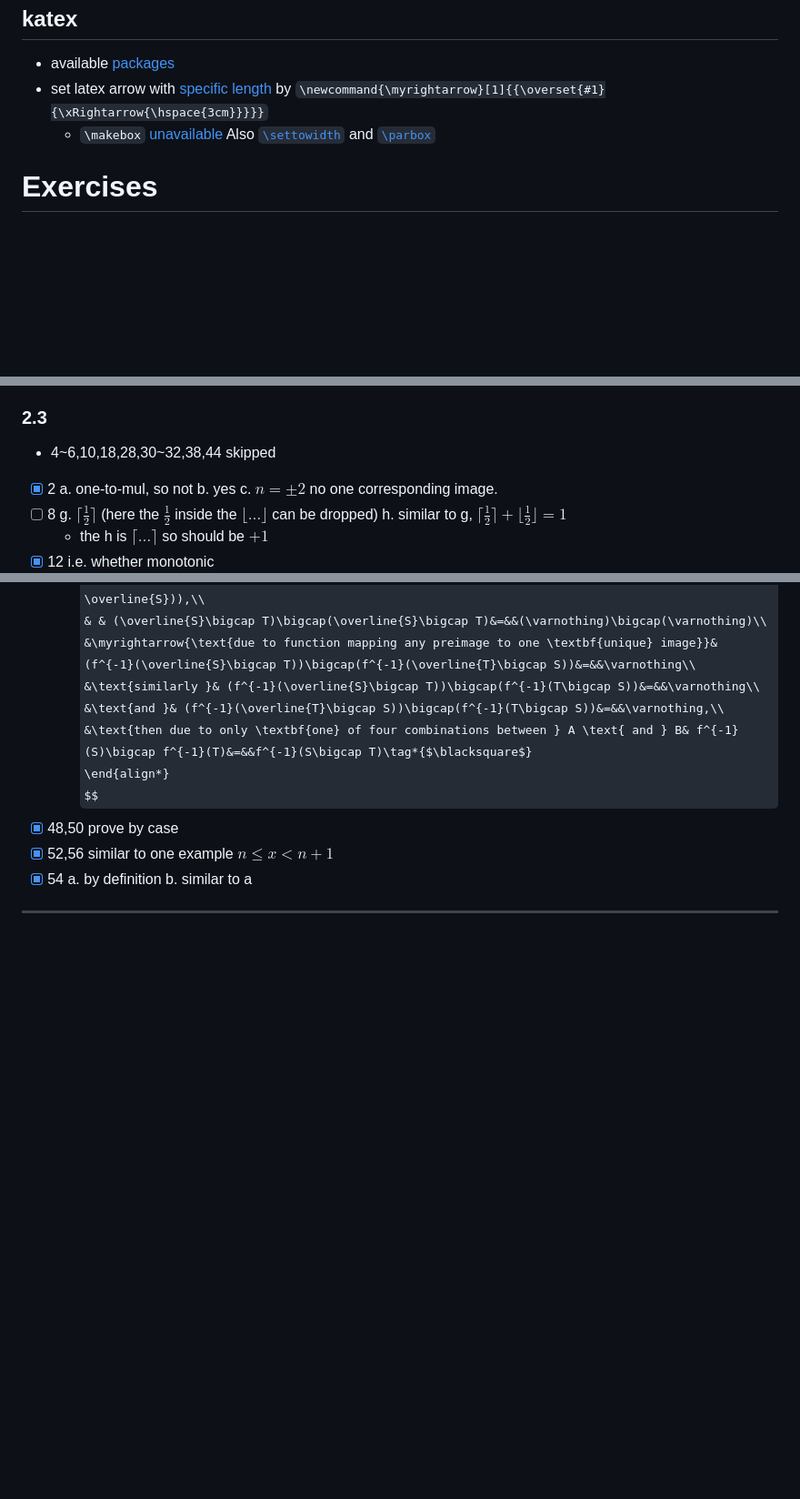
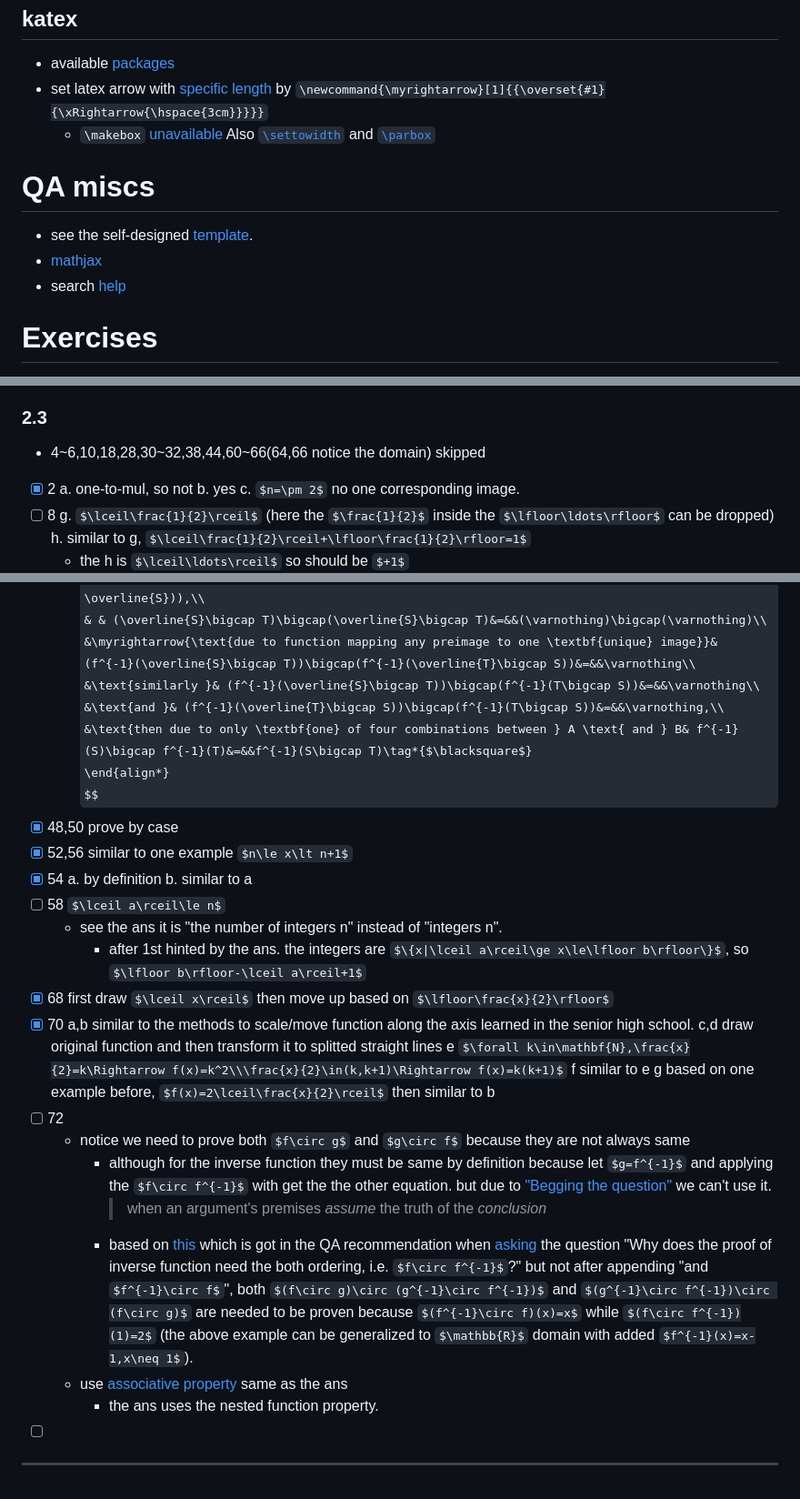
Before and after one commit to sci-42ver/Discrete_Mathematics_and_Algorithm, a Markdown page: Discrete_Mathematics_and_Its_Applications/README.md, 3 parts joined by grey strips. Shown at 91% size. Rendered like a GitHub page; some formulas as TeX source; blank space fills up the shorter version.

Commit message:
update to 2.3-72

```diff
--- a/Discrete_Mathematics_and_Its_Applications/README.md
+++ b/Discrete_Mathematics_and_Its_Applications/README.md
@@ -185,6 +185,10 @@
   - `\makebox` [unavailable](https://tex.stackexchange.com/a/6840)
     Also [`\settowidth`](https://tex.stackexchange.com/a/37294)
     and [`\parbox`](https://tex.stackexchange.com/a/269950)
+# QA miscs
+- see the self-designed [template](./QA_template/template.md).
+- [mathjax](https://math.meta.stackexchange.com/questions/5020/mathjax-basic-tutorial-and-quick-reference)
+- search [help](https://math.stackexchange.com/search)
 # Exercises
 I only read even ones because [they][SOLUTIONS_8th] have detailed explanation as [7th][SOLUTIONS_7th] and also odd ones are very similar to even ones at least for 1.1 (except for some cases that even ones are a little hard whether having asterisk marks or not).
 I also read the asterisked ones.
@@ -770,7 +774,7 @@ Although "generally more difficult" said in p12, but it is not the case, at leas
       - similar to above, definition 1~3 are trivial.
     - "third observation above" then use [Steinhaus Transform](https://mathoverflow.net/a/18090).
 ### 2.3
-- 4~6,10,18,28,30~32,38,44 skipped
+- 4~6,10,18,28,30~32,38,44,60~66(64,66 notice the domain) skipped
 - [x] 2
   a. one-to-mul, so not
   b. yes
@@ -903,6 +907,33 @@ Although "generally more difficult" said in p12, but it is not the case, at leas
 - [x] 54
   a. by definition
   b. similar to a
+- [ ] 58
+  $\lceil a\rceil\le n$
+  - see the ans
+    it is "the number of integers n" instead of "integers n".
+    - after 1st hinted by the ans.
+      the integers are $\{x|\lceil a\rceil\ge x\le\lfloor b\rfloor\}$, so
+      $\lfloor b\rfloor-\lceil a\rceil+1$
+- [x] 68
+  first draw $\lceil x\rceil$ then move up based on $\lfloor\frac{x}{2}\rfloor$
+- [x] 70
+  a,b similar to the methods to scale/move function along the axis learned in the senior high school.
+  c,d draw original function and then transform it to splitted straight lines
+  e $\forall k\in\mathbf{N},\frac{x}{2}=k\Rightarrow f(x)=k^2\\\frac{x}{2}\in(k,k+1)\Rightarrow f(x)=k(k+1)$
+  f similar to e
+  g based on one example before, $f(x)=2\lceil\frac{x}{2}\rceil$ then similar to b
+- [ ] 72
+  - notice we need to prove both $f\circ g$ and $g\circ f$ because they are not always same
+    - although for the inverse function they must be same by definition because let $g=f^{-1}$
+      and applying the $f\circ f^{-1}$ with get the the other equation.
+      but due to ["Begging the question"](https://en.wikipedia.org/wiki/Begging_the_question) we can't use it.
+      > when an argument's premises *assume* the truth of the *conclusion*
+    - based on [this](https://math.stackexchange.com/a/1234668/1059606) which is got in the QA recommendation when [asking](https://math.stackexchange.com/questions/ask) the question "Why does the proof of inverse function need the both ordering, i.e. $f\circ f^{-1}$?" but not after appending "and $f^{-1}\circ f$",
+      both $(f\circ g)\circ (g^{-1}\circ f^{-1})$ and $(g^{-1}\circ f^{-1})\circ (f\circ g)$ are needed to be proven because
+      $(f^{-1}\circ f)(x)=x$ while $(f\circ f^{-1})(1)=2$ (the above example can be generalized to $\mathbb{R}$ domain with added $f^{-1}(x)=x-1,x\neq 1$).
+  - use [associative property](https://math.stackexchange.com/a/1267985/1059606) same as the ans
+    - the ans uses the nested function property.
+- [ ]
 
 ---
 
```
Also changed, not shown: Discrete_Mathematics_and_Its_Applications/QA_template/template.md (added, +10 -0 lines).
